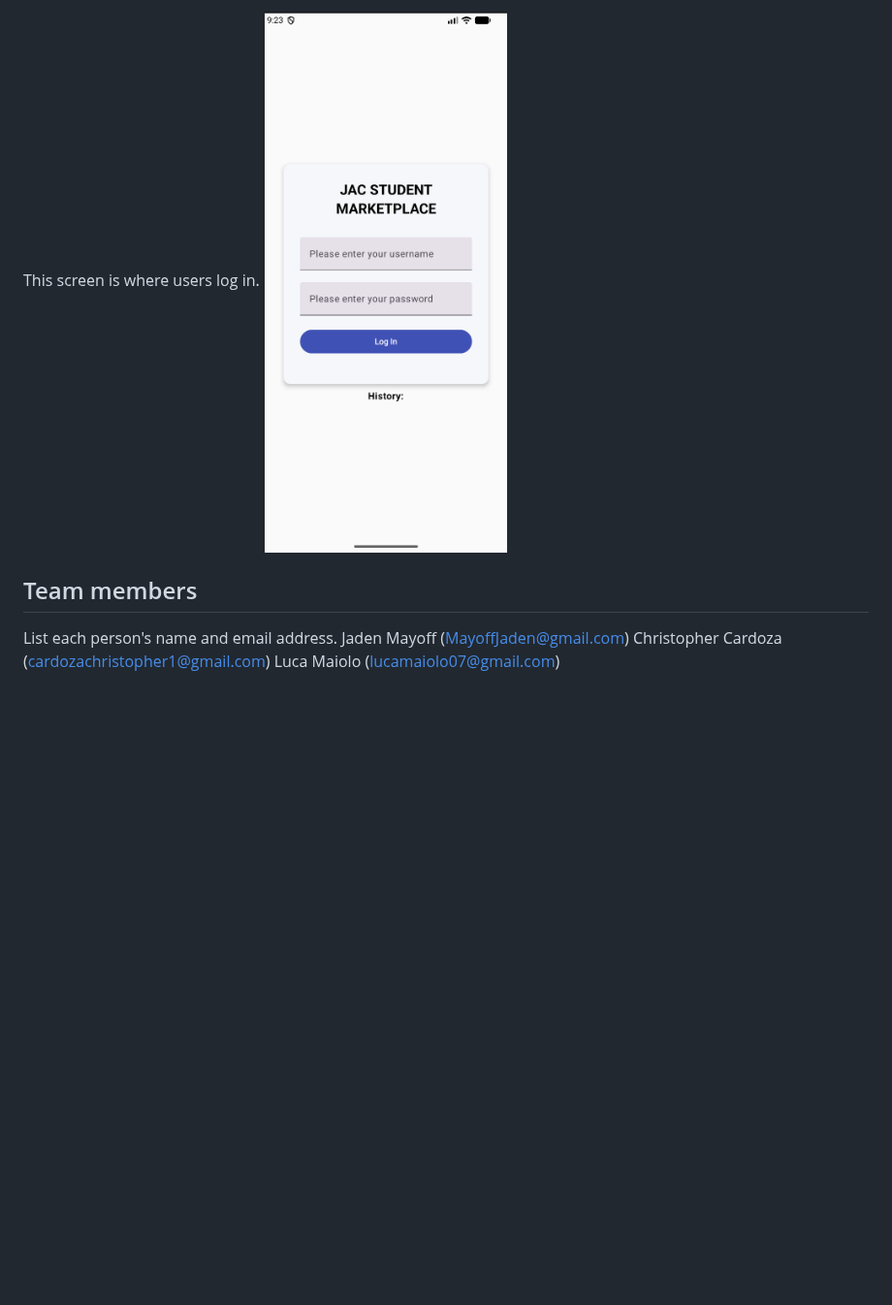
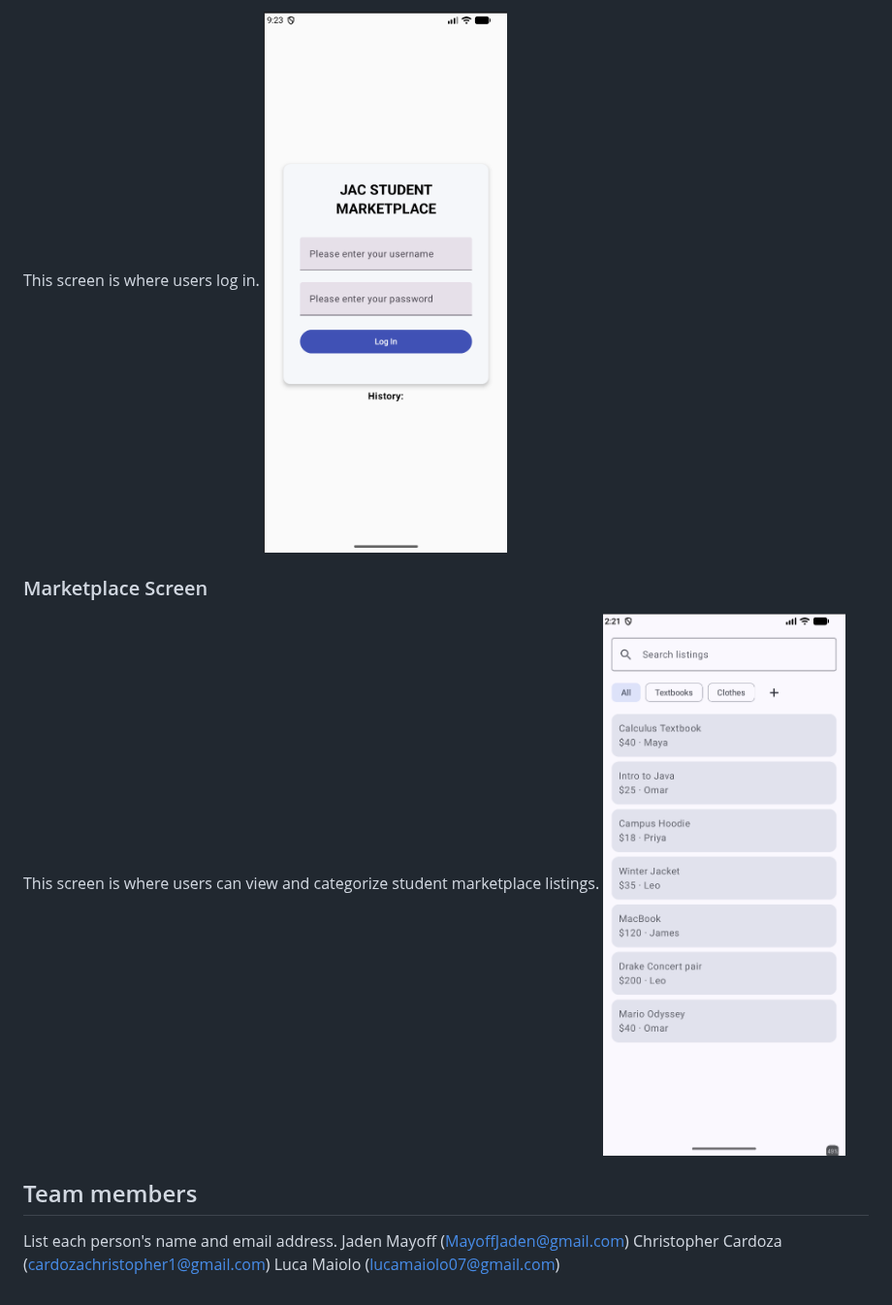
Before and after one commit to JACpot-Student-Marketplace/JACpot-Student-Marketplace, a Markdown page: README.md, the part around one of its changes. Shown at 97% size. GitHub-like rendering; pictures changed too: attachments/MarketplaceListingScreen.png (added); blank space fills up the shorter version.

```diff
--- a/README.md
+++ b/README.md
@@ -23,9 +67,14 @@ This screen is where users can enter the information for the item they wish to s
 This screen is where users log in.
-![The screen where users log in](<./attachments/LoginScreen.png>)
+![The screen where users log in](./attachments/LoginScreen.png)
+
+### Marketplace Screen
+
+This screen is where users can view and categorize student marketplace listings.
+![The screen to view marketplace listings](./attachments/MarketplaceListingScreen.png)
 
 ## Team members
 
 List each person's name and email address.
-Jaden Mayoff (MayoffJaden@gmail.com)
-Christopher Cardoza (cardozachristopher1@gmail.com)
-Luca Maiolo (lucamaiolo07@gmail.com)
+Jaden Mayoff ([MayoffJaden@gmail.com](mailto:MayoffJaden@gmail.com))
+Christopher Cardoza ([cardozachristopher1@gmail.com](mailto:cardozachristopher1@gmail.com))
+Luca Maiolo ([lucamaiolo07@gmail.com](mailto:lucamaiolo07@gmail.com))
```
Also changed, not shown: other parts of README.md (+47 -3 lines), AIUsageLog.md (+95 -58 lines).
